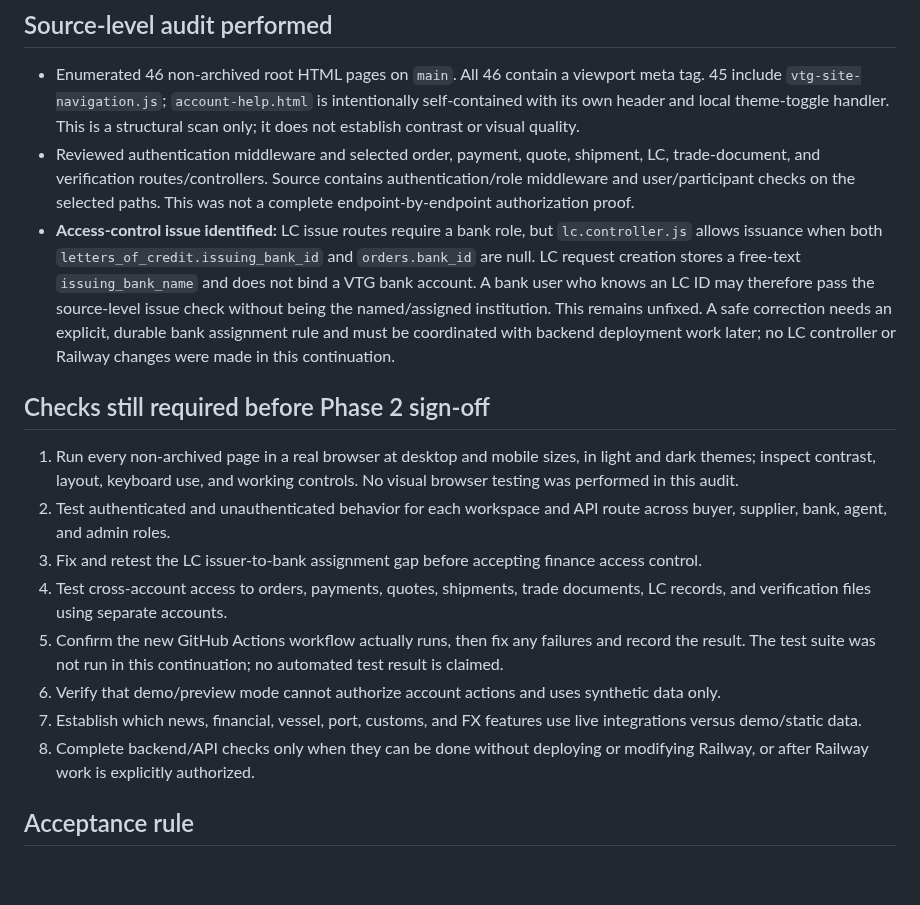
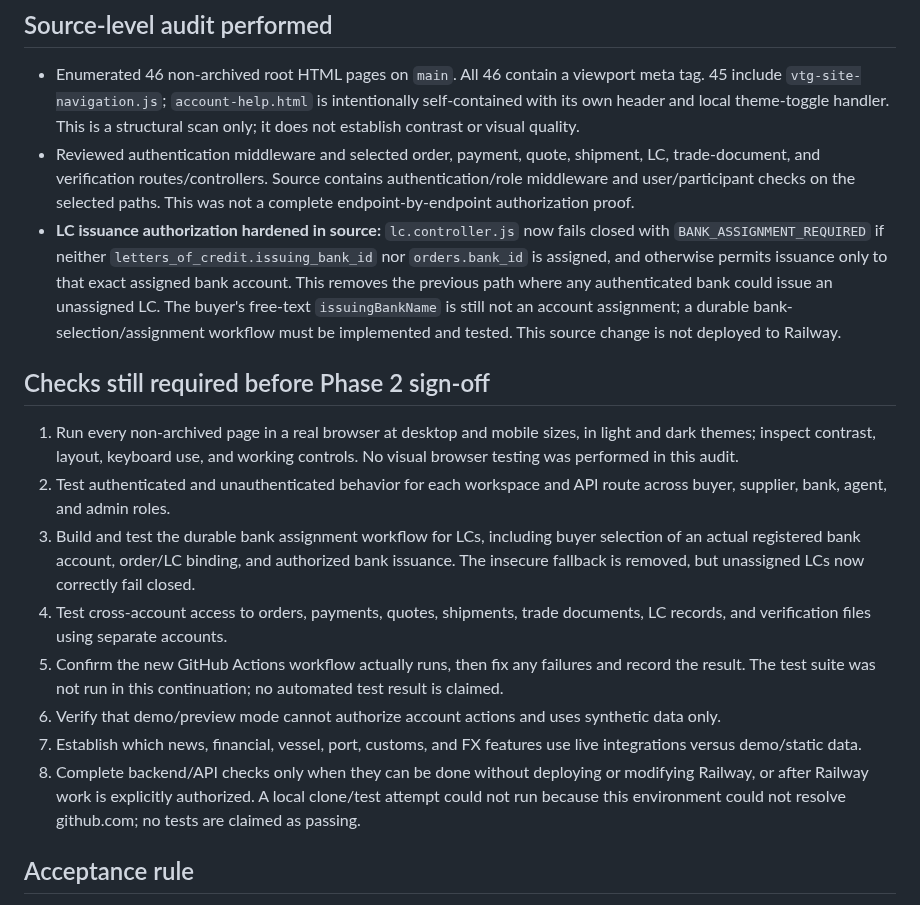
Before and after one commit to Temi911/vtg-backend, a Markdown page: docs/VTG_PHASE2_AUDIT_REPORT.md, the part around the change. Rendered like a GitHub page; blank space fills up the shorter version.

Commit message:
Docs: record fail-closed LC issuer authorization fix

```diff
--- a/docs/VTG_PHASE2_AUDIT_REPORT.md
+++ b/docs/VTG_PHASE2_AUDIT_REPORT.md
@@ -30,18 +30,18 @@ Repository: `Temi911/vtg-backend`, branch `main`
 
 - Enumerated 46 non-archived root HTML pages on `main`. All 46 contain a viewport meta tag. 45 include `vtg-site-navigation.js`; `account-help.html` is intentionally self-contained with its own header and local theme-toggle handler. This is a structural scan only; it does not establish contrast or visual quality.
 - Reviewed authentication middleware and selected order, payment, quote, shipment, LC, trade-document, and verification routes/controllers. Source contains authentication/role middleware and user/participant checks on the selected paths. This was not a complete endpoint-by-endpoint authorization proof.
-- **Access-control issue identified:** LC issue routes require a bank role, but `lc.controller.js` allows issuance when both `letters_of_credit.issuing_bank_id` and `orders.bank_id` are null. LC request creation stores a free-text `issuing_bank_name` and does not bind a VTG bank account. A bank user who knows an LC ID may therefore pass the source-level issue check without being the named/assigned institution. This remains unfixed. A safe correction needs an explicit, durable bank assignment rule and must be coordinated with backend deployment work later; no LC controller or Railway changes were made in this continuation.
+- **LC issuance authorization hardened in source:** `lc.controller.js` now fails closed with `BANK_ASSIGNMENT_REQUIRED` if neither `letters_of_credit.issuing_bank_id` nor `orders.bank_id` is assigned, and otherwise permits issuance only to that exact assigned bank account. This removes the previous path where any authenticated bank could issue an unassigned LC. The buyer's free-text `issuingBankName` is still not an account assignment; a durable bank-selection/assignment workflow must be implemented and tested. This source change is not deployed to Railway.
 
 ## Checks still required before Phase 2 sign-off
 
 1. Run every non-archived page in a real browser at desktop and mobile sizes, in light and dark themes; inspect contrast, layout, keyboard use, and working controls. No visual browser testing was performed in this audit.
 2. Test authenticated and unauthenticated behavior for each workspace and API route across buyer, supplier, bank, agent, and admin roles.
-3. Fix and retest the LC issuer-to-bank assignment gap before accepting finance access control.
+3. Build and test the durable bank assignment workflow for LCs, including buyer selection of an actual registered bank account, order/LC binding, and authorized bank issuance. The insecure fallback is removed, but unassigned LCs now correctly fail closed.
 4. Test cross-account access to orders, payments, quotes, shipments, trade documents, LC records, and verification files using separate accounts.
 5. Confirm the new GitHub Actions workflow actually runs, then fix any failures and record the result. The test suite was not run in this continuation; no automated test result is claimed.
 6. Verify that demo/preview mode cannot authorize account actions and uses synthetic data only.
 7. Establish which news, financial, vessel, port, customs, and FX features use live integrations versus demo/static data.
-8. Complete backend/API checks only when they can be done without deploying or modifying Railway, or after Railway work is explicitly authorized.
+8. Complete backend/API checks only when they can be done without deploying or modifying Railway, or after Railway work is explicitly authorized. A local clone/test attempt could not run because this environment could not resolve github.com; no tests are claimed as passing.
 
 ## Acceptance rule
 
```
